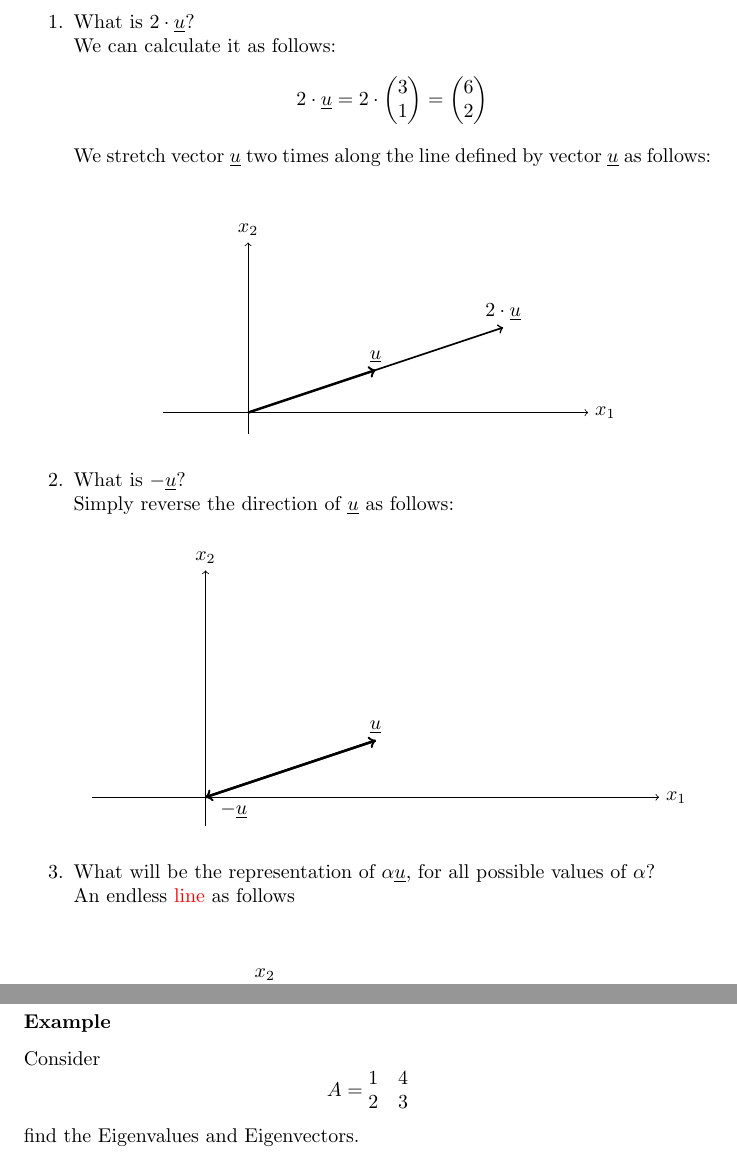
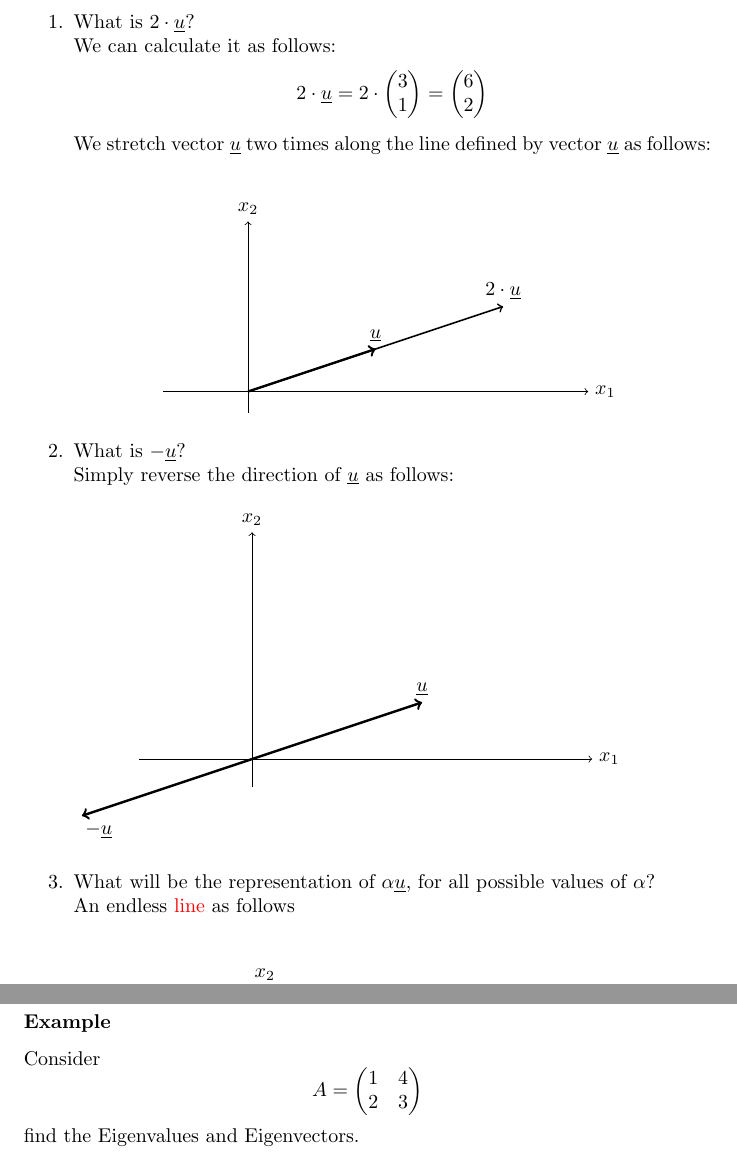
Before and after one commit to pennal/LinAlgNotes, a LaTeX thesis (main.tex, which reads Chapters/Chapter1.tex, Chapters/Chapter8.tex): two parts of pages 10 and 76 of 81, joined at a grey line, cut so that both start at the same text. Compiled offline with pdfLaTeX.

Commit message:
Few corrections, thanks to @Lexmark0381

```diff
--- a/Chapters/Chapter1.tex
+++ b/Chapters/Chapter1.tex
@@ -209,21 +209,22 @@ We stretch vector $\uv$ two times along the line defined by vector $\uv$ as foll
 Simply reverse the direction of $\uv$ as follows:
 \begin{center}
 \begin{tikzpicture}
-\draw[->] (-2,0) -- coordinate (x axis mid) (8,0) node[anchor=west]{$x_1$};
-\draw[->] (0,-0.5) -- coordinate (y axis mid) (0,4) node[anchor=south]{$x_2$};;
+\draw[->] (-2,0) -- coordinate (x axis mid) (6,0) node[anchor=west]{$x_1$};
+\draw[color=white](6.8,0) -- coordinate (x axis mid) (8,0);
+\draw[->] (0,-0.5) -- coordinate (y axis mid) (0,4) node[anchor=south]{$x_2$};
     	%ticks
 
 % vector u
 \draw[->,very thick] (0,0)--(3,1);
 
 % vector -u
-\draw[<-,very thick] (0,0)--(3,1);
+\draw[->,very thick] (0,0)--(-3,-1);
 
 % label u
 \draw (3, 1) node[anchor=south] {$\uv$};
 
 % label -u
-\draw (.5,-.5) node[anchor=south] {$-\uv$};
+\draw (-2.7,-1) node[anchor=north] {$-\uv$};
 
 \end{tikzpicture}
 
--- a/Chapters/Chapter8.tex
+++ b/Chapters/Chapter8.tex
@@ -155,10 +155,10 @@ Consider $A\in\R^{n,n}$. $\lambda$ is an eigenvalue of $A$ iff $\lambda$ is a ro
 \begin{example}
 Consider
 \[
-A = \begin{matrix}
+A = \begin{pmatrix}
 1 & 4\\
 2 & 3
-\end{matrix}
+\end{pmatrix}
 \]
 find the Eigenvalues and Eigenvectors.
 \begin{align*}
```
Also changed, not shown: Other/warningPage/warningPage.pdf, PDFs/Definitions.pdf, PDFs/Notes.pdf, 1 other file.
